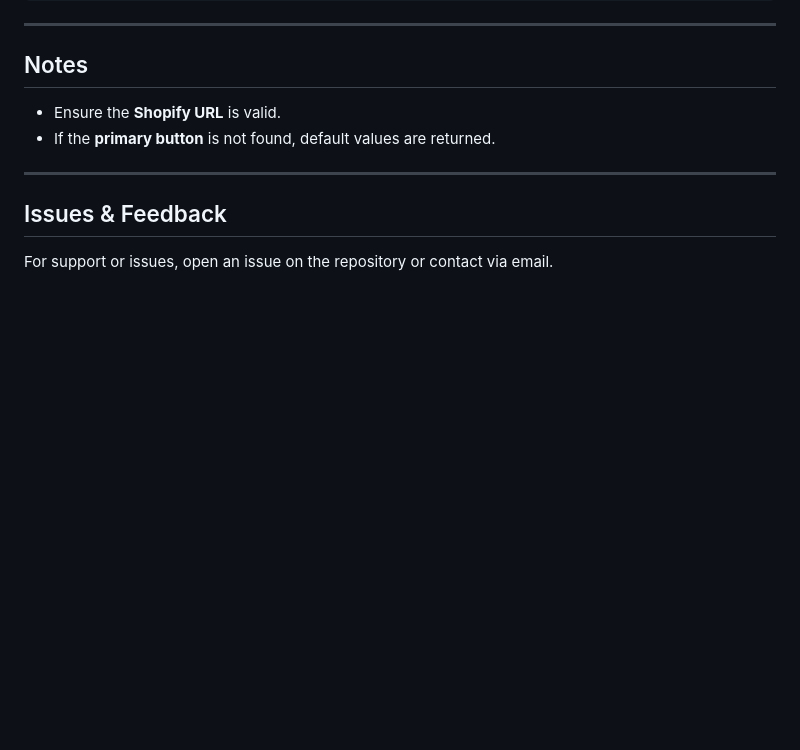
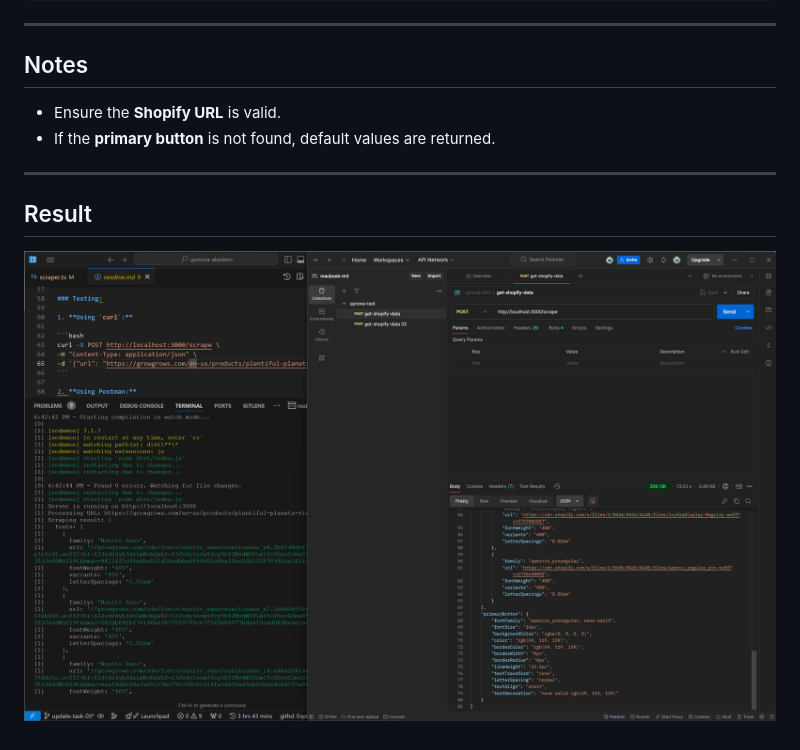
Before and after one commit to alexlevn/upnova-alexlevn, a Markdown page: task-01-shopify-scraper/readme.md, the part around the change. Rendered like a GitHub page; pictures changed too: task-01-shopify-scraper/result-task-01.png (added); blank space fills up the shorter version.

Commit message:
result task 01

```diff
--- a/task-01-shopify-scraper/readme.md
+++ b/task-01-shopify-scraper/readme.md
@@ -122,6 +122,6 @@ Example JSON response:
 
 ---
 
-## Issues & Feedback
+## Result
 
-For support or issues, open an issue on the repository or contact via email.
+![task 01](./result-task-01.png)
```
Also changed, not shown: 2 other files.
